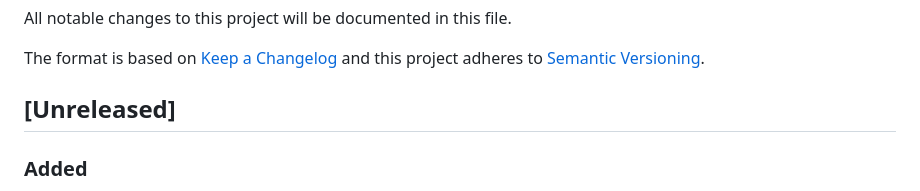
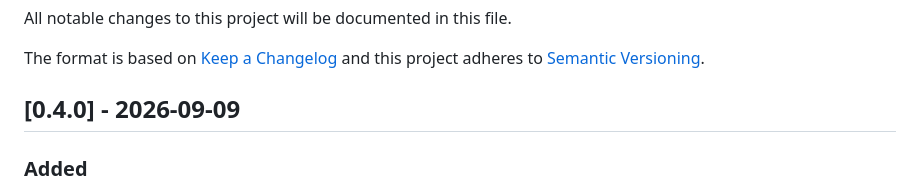
Before and after one commit to leomedeles/jspX, a Markdown page: CHANGELOG.md, the part around the change. GitHub-like rendering.

Commit message:
docs: prepare v0.4.0 release notes

```diff
--- a/CHANGELOG.md
+++ b/CHANGELOG.md
@@ -5,7 +5,7 @@ All notable changes to this project will be documented in this file.
 The format is based on [Keep a Changelog](https://keepachangelog.com/en/1.1.0/)
 and this project adheres to [Semantic Versioning](https://semver.org/spec/v2.0.0.html).
 
-## [Unreleased]
+## [0.4.0] - 2026-09-09
 
 ### Added
 
```
